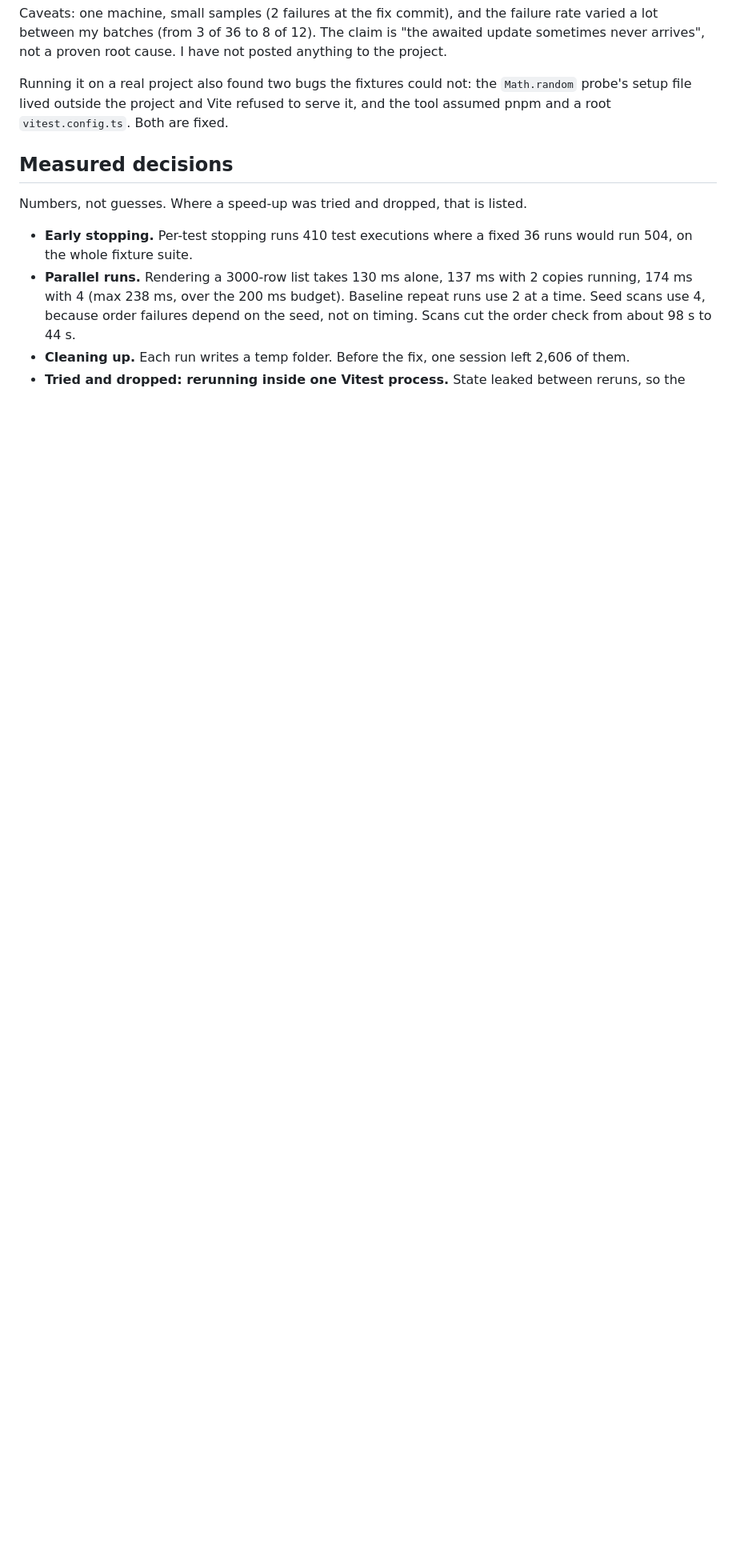
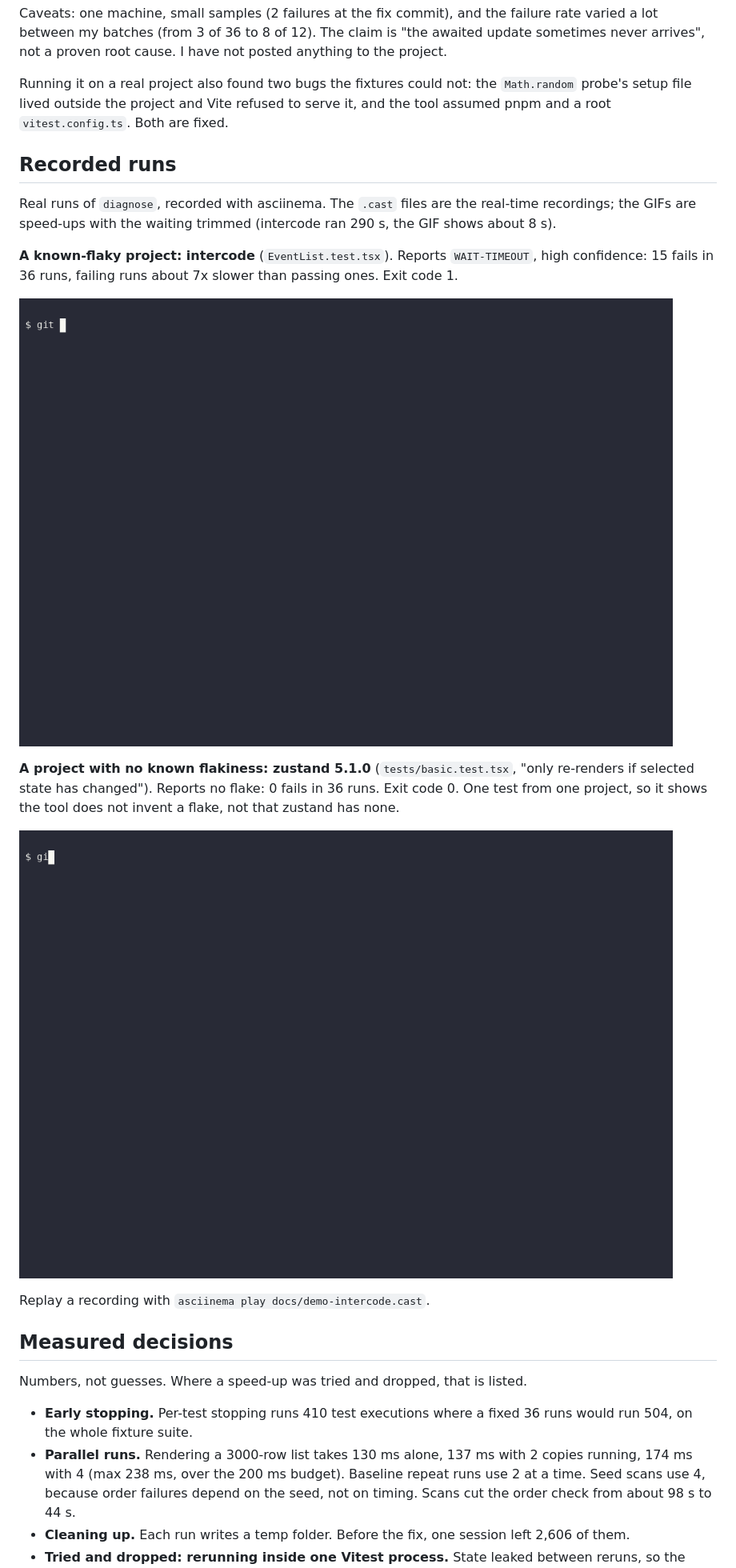
Before and after one commit to adejolx/flakescope, a Markdown page: README.md, the part around the change. Shown at 80% size. Rendered like a GitHub page; pictures changed too: docs/demo-intercode.gif (added), docs/demo-zustand.gif (added); blank space fills up the shorter version.

Commit message:
Add recorded runs on intercode (flaky) and zustand (no flake) to the README

```diff
--- a/README.md
+++ b/README.md
@@ -128,6 +128,27 @@ the `Math.random` probe's setup file lived outside the project and Vite
 refused to serve it, and the tool assumed pnpm and a root `vitest.config.ts`.
 Both are fixed.
 
+## Recorded runs
+
+Real runs of `diagnose`, recorded with asciinema. The `.cast` files are the
+real-time recordings; the GIFs are speed-ups with the waiting trimmed
+(intercode ran 290 s, the GIF shows about 8 s).
+
+**A known-flaky project: intercode** (`EventList.test.tsx`). Reports
+`WAIT-TIMEOUT`, high confidence: 15 fails in 36 runs, failing runs about 7x
+slower than passing ones. Exit code 1.
+
+![intercode diagnosis](docs/demo-intercode.gif)
+
+**A project with no known flakiness: zustand 5.1.0** (`tests/basic.test.tsx`,
+"only re-renders if selected state has changed"). Reports no flake: 0 fails in
+36 runs. Exit code 0. One test from one project, so it shows the tool does not
+invent a flake, not that zustand has none.
+
+![zustand diagnosis](docs/demo-zustand.gif)
+
+Replay a recording with `asciinema play docs/demo-intercode.cast`.
+
 ## Measured decisions
 
 Numbers, not guesses. Where a speed-up was tried and dropped, that is listed.
```
Also changed, not shown: 2 other files.
